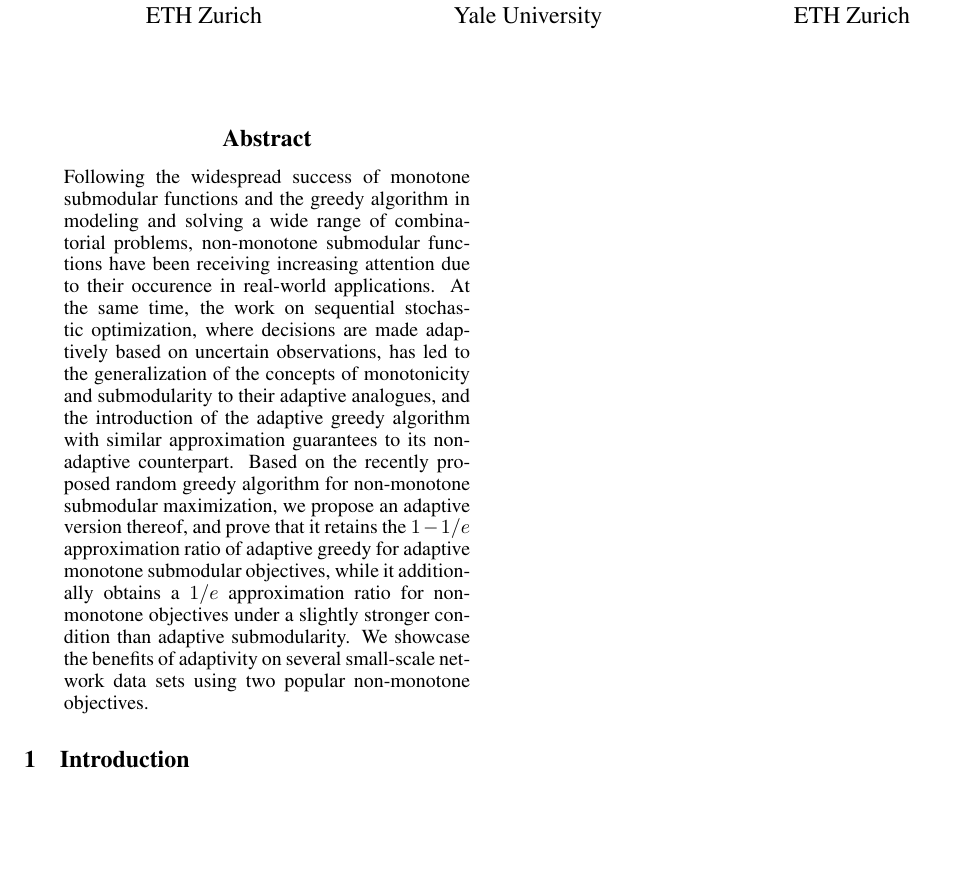
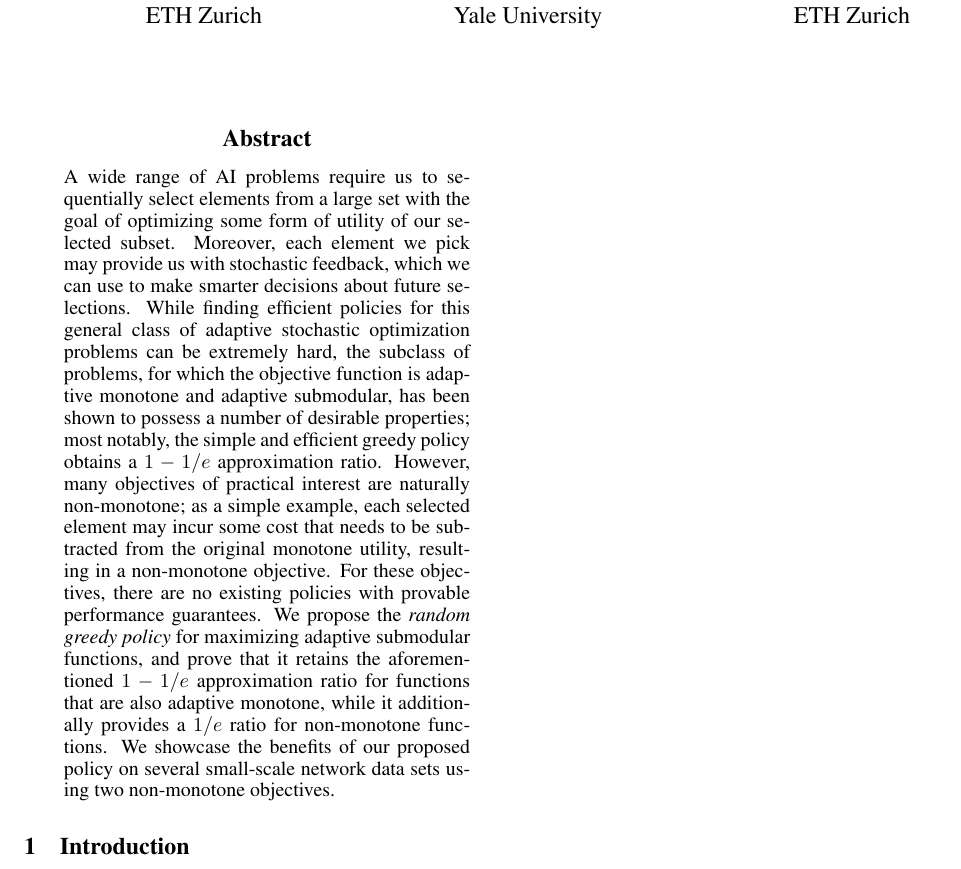
Before and after one commit to 3lectrologos/adsub, a LaTeX paper (ijcai/ijcai15.tex): part of page 1 of 10, cut so that both start at the same text, the shorter picture padded with empty space. Compiled offline with pdfLaTeX.

Commit message:
Rewrite abstract

```diff
--- a/ijcai/ijcai15.tex
+++ b/ijcai/ijcai15.tex
@@ -235,10 +235,13 @@ ETH Zurich}
 \maketitle
 
 \begin{abstract}
-Following the widespread success of monotone submodular functions and the greedy algorithm in modeling and solving a wide range of combinatorial problems, non-monotone submodular functions have been receiving increasing attention due to their occurence in real-world applications.
-At the same time, the work on sequential stochastic optimization, where decisions are made adaptively based on uncertain observations, has led to the generalization of the concepts of monotonicity and submodularity to their adaptive analogues, and the introduction of the adaptive greedy algorithm with similar approximation guarantees to its non-adaptive counterpart.
-Based on the recently proposed random greedy algorithm for non-monotone submodular maximization, we propose an adaptive version thereof, and prove that it retains the $1-1/e$ approximation ratio of adaptive greedy for adaptive monotone submodular objectives, while it additionally obtains a $1/e$ approximation ratio for non-monotone objectives under a slightly stronger condition than adaptive submodularity.
-We showcase the benefits of adaptivity on several small-scale network data sets using two popular non-monotone objectives.
+A wide range of AI problems require us to sequentially select elements from a large set with the goal of optimizing some form of utility of our selected subset.
+Moreover, each element we pick may provide us with stochastic feedback, which we can use to make smarter decisions about future selections.
+While finding efficient policies for this general class of adaptive stochastic optimization problems can be extremely hard, the subclass of problems, for which the objective function is adaptive monotone and adaptive submodular, has been shown to possess a number of desirable properties; most notably, the simple and efficient greedy policy obtains a $1-1/e$ approximation ratio.
+However, many objectives of practical interest are naturally non-monotone; as a simple example, each selected element may incur some cost that needs to be subtracted from the original monotone utility, resulting in a non-monotone objective.
+For these objectives, there are no existing policies with provable performance guarantees.
+We propose the \emph{random greedy policy} for maximizing adaptive submodular functions, and prove that it retains the aforementioned $1-1/e$ approximation ratio for functions that are also adaptive monotone, while it additionally provides a $1/e$ ratio for non-monotone functions.
+We showcase the benefits of our proposed policy on several small-scale network data sets using two non-monotone objectives.
 \end{abstract}
 
 \section{Introduction}
```
